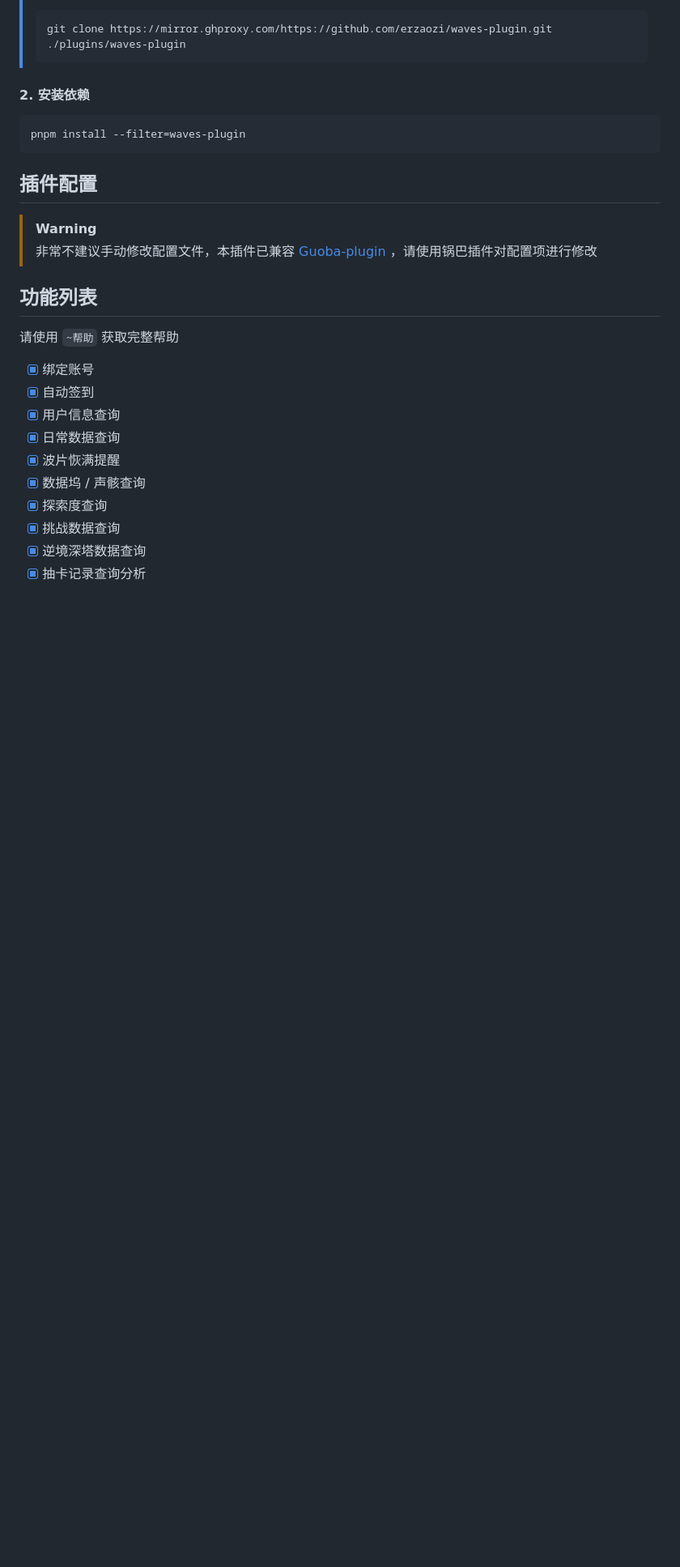
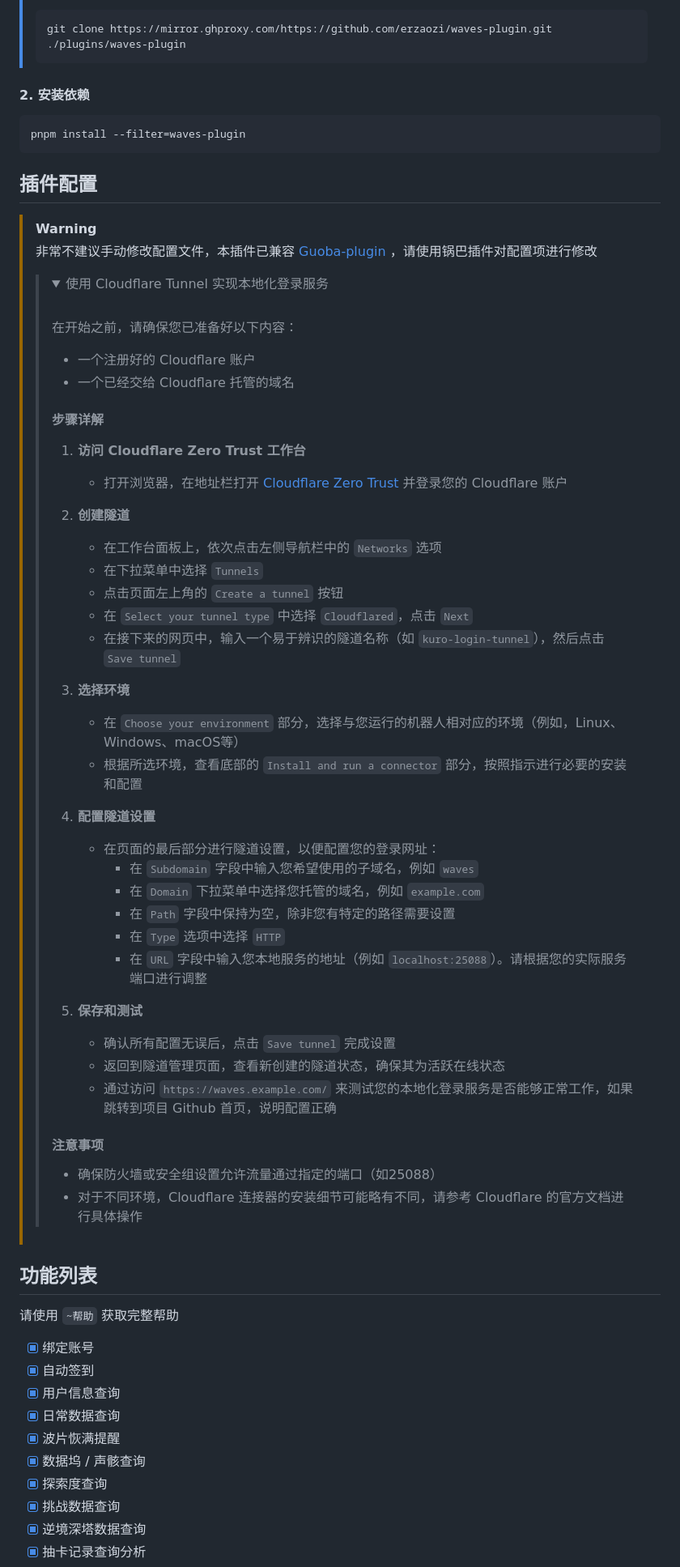
Before and after one commit to erzaozi/waves-plugin, a Markdown page: README.md, the part around the change. Shown: that part at 81% size. Drawn GitHub-style; folded sections open; blank space fills up the shorter version.

Commit message:
docs: 本地化登录服务搭建教程

```diff
--- a/README.md
+++ b/README.md
@@ -38,6 +38,48 @@ pnpm install --filter=waves-plugin
 
 > [!WARNING]
 > 非常不建议手动修改配置文件，本插件已兼容 [Guoba-plugin](https://github.com/guoba-yunzai/guoba-plugin) ，请使用锅巴插件对配置项进行修改
+>
+> > <details><summary>使用 Cloudflare Tunnel 实现本地化登录服务</summary>
+> > <br>
+> >
+> > 在开始之前，请确保您已准备好以下内容：
+> > - 一个注册好的 Cloudflare 账户
+> > - 一个已经交给 Cloudflare 托管的域名
+> >
+> > #### 步骤详解
+> >
+> > 1. **访问 Cloudflare Zero Trust 工作台**
+> >    - 打开浏览器，在地址栏打开 [Cloudflare Zero Trust](https://one.dash.cloudflare.com/) 并登录您的 Cloudflare 账户
+> >
+> > 2. **创建隧道**
+> >    - 在工作台面板上，依次点击左侧导航栏中的 `Networks` 选项
+> >    - 在下拉菜单中选择 `Tunnels`
+> >    - 点击页面左上角的 `Create a tunnel` 按钮
+> >    - 在 `Select your tunnel type` 中选择 `Cloudflared`，点击 `Next`
+> >    - 在接下来的网页中，输入一个易于辨识的隧道名称（如 `kuro-login-tunnel`），然后点击 `Save tunnel`
+> >
+> > 3. **选择环境**
+> >    - 在 `Choose your environment` 部分，选择与您运行的机器人相对应的环境（例如，Linux、Windows、macOS等）
+> >    - 根据所选环境，查看底部的 `Install and run a connector` 部分，按照指示进行必要的安装和配置
+> >
+> > 4. **配置隧道设置**
+> >    - 在页面的最后部分进行隧道设置，以便配置您的登录网址：
+> >      - 在 `Subdomain` 字段中输入您希望使用的子域名，例如 `waves`
+> >      - 在 `Domain` 下拉菜单中选择您托管的域名，例如 `example.com`
+> >      - 在 `Path` 字段中保持为空，除非您有特定的路径需要设置
+> >      - 在 `Type` 选项中选择 `HTTP`
+> >      - 在 `URL` 字段中输入您本地服务的地址（例如 `localhost:25088`）。请根据您的实际服务端口进行调整
+> >
+> > 5. **保存和测试**
+> >    - 确认所有配置无误后，点击 `Save tunnel` 完成设置
+> >    - 返回到隧道管理页面，查看新创建的隧道状态，确保其为活跃在线状态
+> >    - 通过访问 `https://waves.example.com/` 来测试您的本地化登录服务是否能够正常工作，如果跳转到项目 Github 首页，说明配置正确
+> >
+> > #### 注意事项
+> > - 确保防火墙或安全组设置允许流量通过指定的端口（如25088）
+> > - 对于不同环境，Cloudflare 连接器的安装细节可能略有不同，请参考 Cloudflare 的官方文档进行具体操作
+> >
+> > </details>
 
 ## 功能列表
 
```
